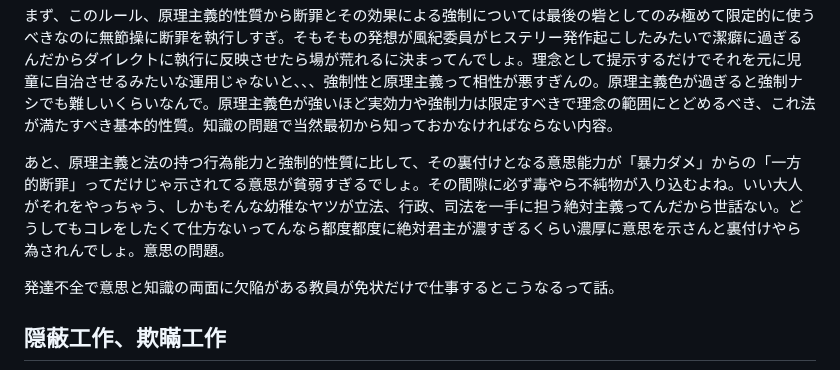
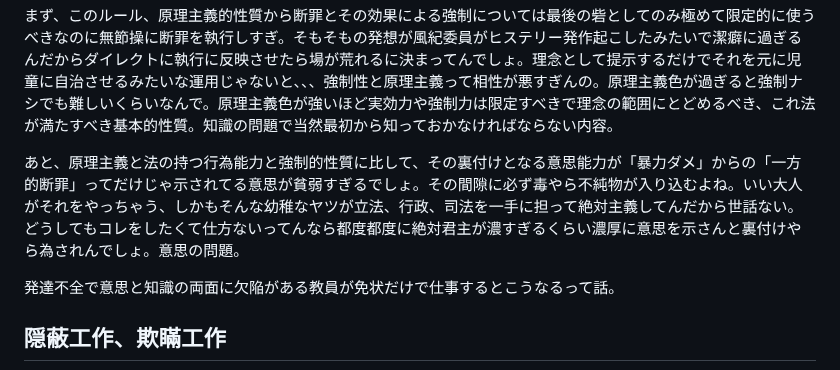
Before and after one commit to ozzymon/httpsvr, a Markdown page: misc.md, the part around the change. GitHub-like rendering.

```diff
--- a/misc.md
+++ b/misc.md
@@ -22,7 +22,7 @@
 
 まず、このルール、原理主義的性質から断罪とその効果による強制については最後の砦としてのみ極めて限定的に使うべきなのに無節操に断罪を執行しすぎ。そもそもの発想が風紀委員がヒステリー発作起こしたみたいで潔癖に過ぎるんだからダイレクトに執行に反映させたら場が荒れるに決まってんでしょ。理念として提示するだけでそれを元に児童に自治させるみたいな運用じゃないと、、、強制性と原理主義って相性が悪すぎんの。原理主義色が過ぎると強制ナシでも難しいくらいなんで。原理主義色が強いほど実効力や強制力は限定すべきで理念の範囲にとどめるべき、これ法が満たすべき基本的性質。知識の問題で当然最初から知っておかなければならない内容。
 
-あと、原理主義と法の持つ行為能力と強制的性質に比して、その裏付けとなる意思能力が「暴力ダメ」からの「一方的断罪」ってだけじゃ示されてる意思が貧弱すぎるでしょ。その間隙に必ず毒やら不純物が入り込むよね。いい大人がそれをやっちゃう、しかもそんな幼稚なヤツが立法、行政、司法を一手に担う絶対主義ってんだから世話ない。どうしてもコレをしたくて仕方ないってんなら都度都度に絶対君主が濃すぎるくらい濃厚に意思を示さんと裏付けやら為されんでしょ。意思の問題。
+あと、原理主義と法の持つ行為能力と強制的性質に比して、その裏付けとなる意思能力が「暴力ダメ」からの「一方的断罪」ってだけじゃ示されてる意思が貧弱すぎるでしょ。その間隙に必ず毒やら不純物が入り込むよね。いい大人がそれをやっちゃう、しかもそんな幼稚なヤツが立法、行政、司法を一手に担って絶対主義してんだから世話ない。どうしてもコレをしたくて仕方ないってんなら都度都度に絶対君主が濃すぎるくらい濃厚に意思を示さんと裏付けやら為されんでしょ。意思の問題。
 
 発達不全で意思と知識の両面に欠陥がある教員が免状だけで仕事するとこうなるって話。
 
```
